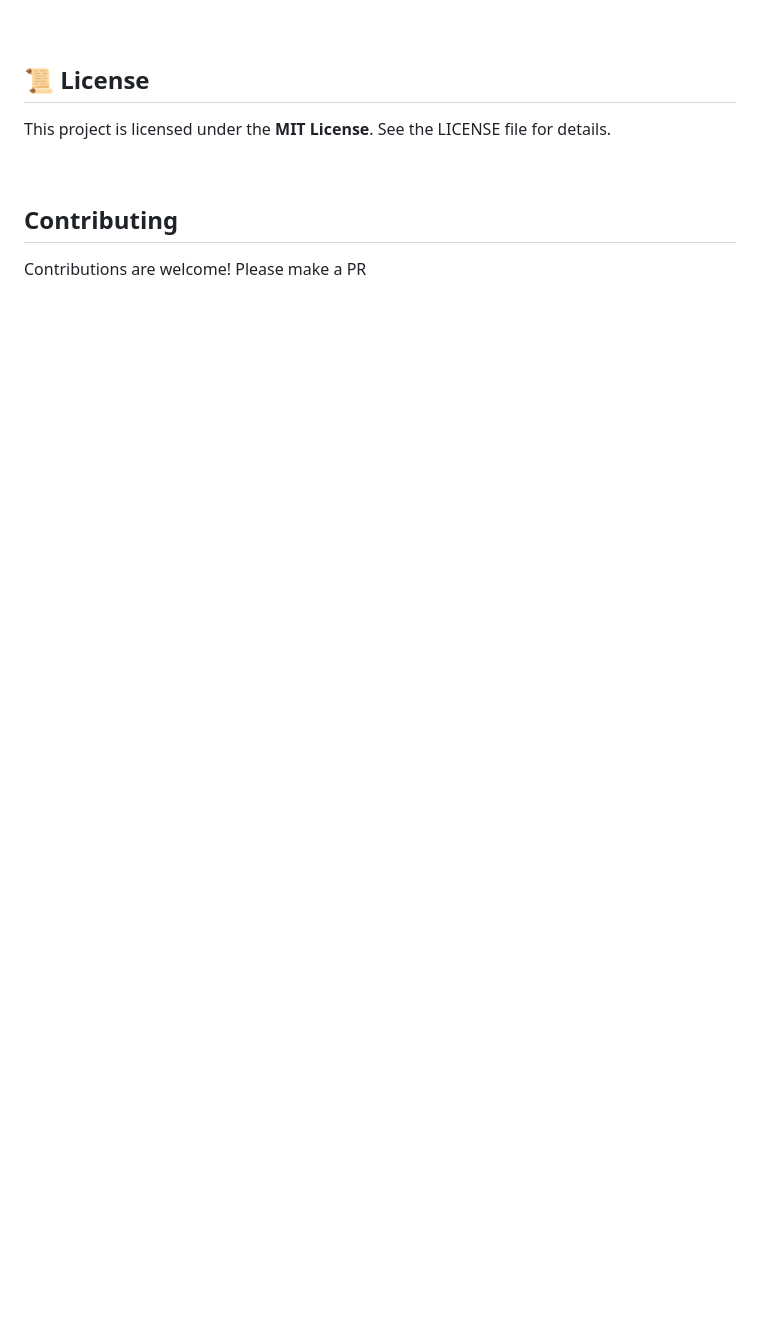
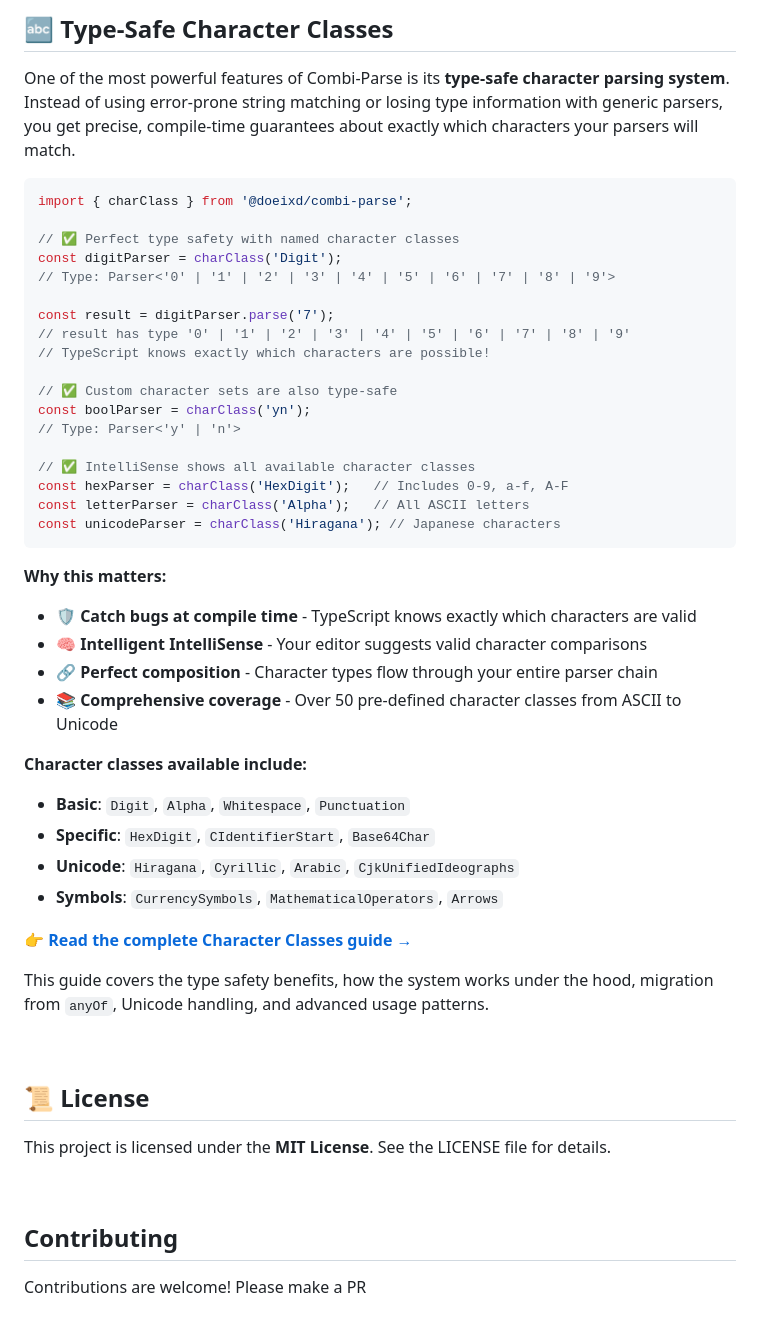
Before and after one commit to doeixd/combi-parse, a Markdown page: README.md, the part around one of its changes. Rendered like a GitHub page; blank space fills up the shorter version.

````diff
--- a/README.md
+++ b/README.md
@@ -1386,4 +1387,44 @@ With these techniques, you can build parsers that gracefully handle errors, prov
 
+## 🔤 Type-Safe Character Classes
+
+One of the most powerful features of Combi-Parse is its **type-safe character parsing system**. Instead of using error-prone string matching or losing type information with generic parsers, you get precise, compile-time guarantees about exactly which characters your parsers will match.
+
+```typescript
+import { charClass } from '@doeixd/combi-parse';
+
+// ✅ Perfect type safety with named character classes
+const digitParser = charClass('Digit');
+// Type: Parser<'0' | '1' | '2' | '3' | '4' | '5' | '6' | '7' | '8' | '9'>
+
+const result = digitParser.parse('7');
+// result has type '0' | '1' | '2' | '3' | '4' | '5' | '6' | '7' | '8' | '9'
+// TypeScript knows exactly which characters are possible!
+
+// ✅ Custom character sets are also type-safe
+const boolParser = charClass('yn');
+// Type: Parser<'y' | 'n'>
+
+// ✅ IntelliSense shows all available character classes
+const hexParser = charClass('HexDigit');   // Includes 0-9, a-f, A-F
+const letterParser = charClass('Alpha');   // All ASCII letters
+const unicodeParser = charClass('Hiragana'); // Japanese characters
+```
+
+**Why this matters:**
+- 🛡️ **Catch bugs at compile time** - TypeScript knows exactly which characters are valid
+- 🧠 **Intelligent IntelliSense** - Your editor suggests valid character comparisons
+- 🔗 **Perfect composition** - Character types flow through your entire parser chain
+- 📚 **Comprehensive coverage** - Over 50 pre-defined character classes from ASCII to Unicode
+
+**Character classes available include:**
+- **Basic**: `Digit`, `Alpha`, `Whitespace`, `Punctuation`
+- **Specific**: `HexDigit`, `CIdentifierStart`, `Base64Char`
+- **Unicode**: `Hiragana`, `Cyrillic`, `Arabic`, `CjkUnifiedIdeographs`
+- **Symbols**: `CurrencySymbols`, `MathematicalOperators`, `Arrows`
+
+👉 **[Read the complete Character Classes guide →](docs/character-classes.md)**
+
+This guide covers the type safety benefits, how the system works under the hood, migration from `anyOf`, Unicode handling, and advanced usage patterns.
 
 <br />
 
````
Also changed, not shown: other parts of README.md (+1 -0 lines), character-classes.md (added, +405 -0 lines).
